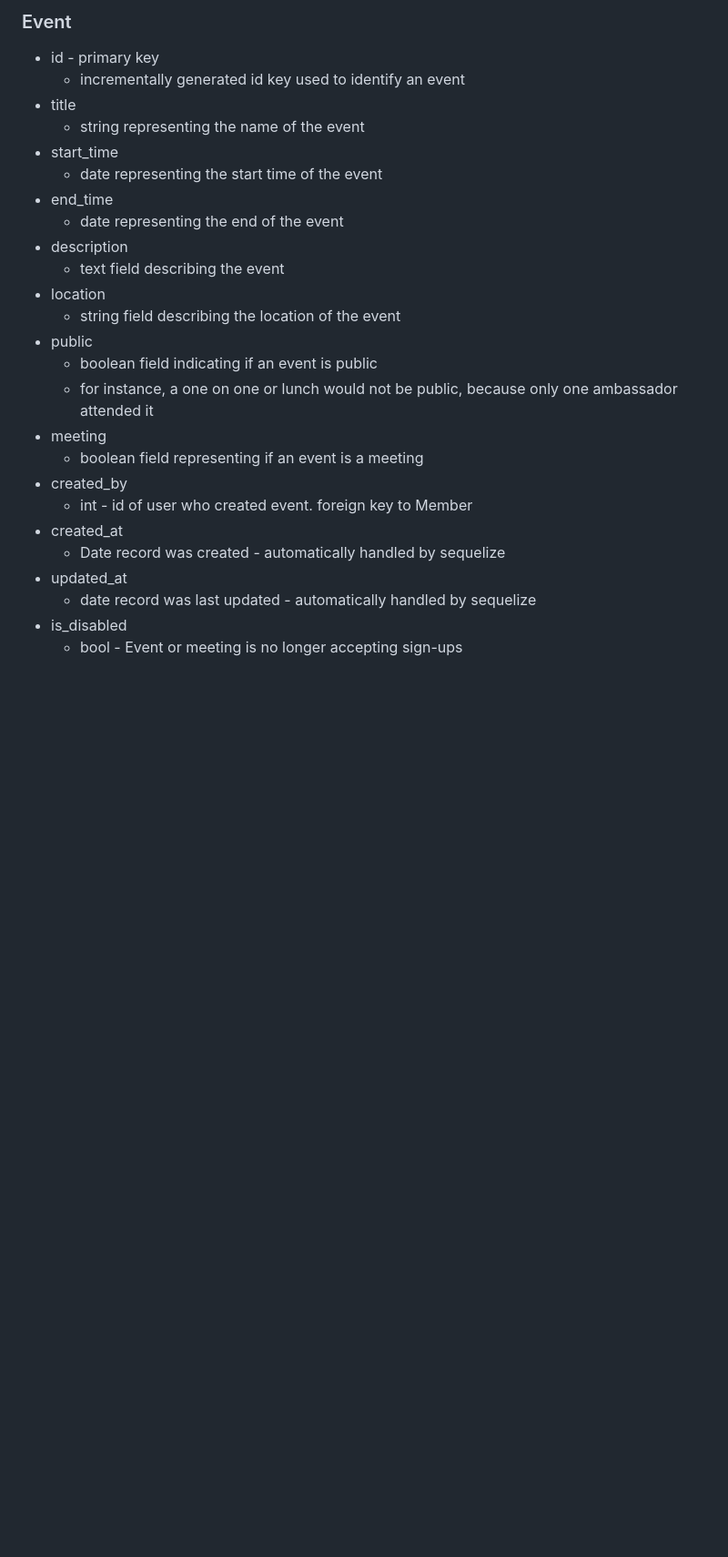
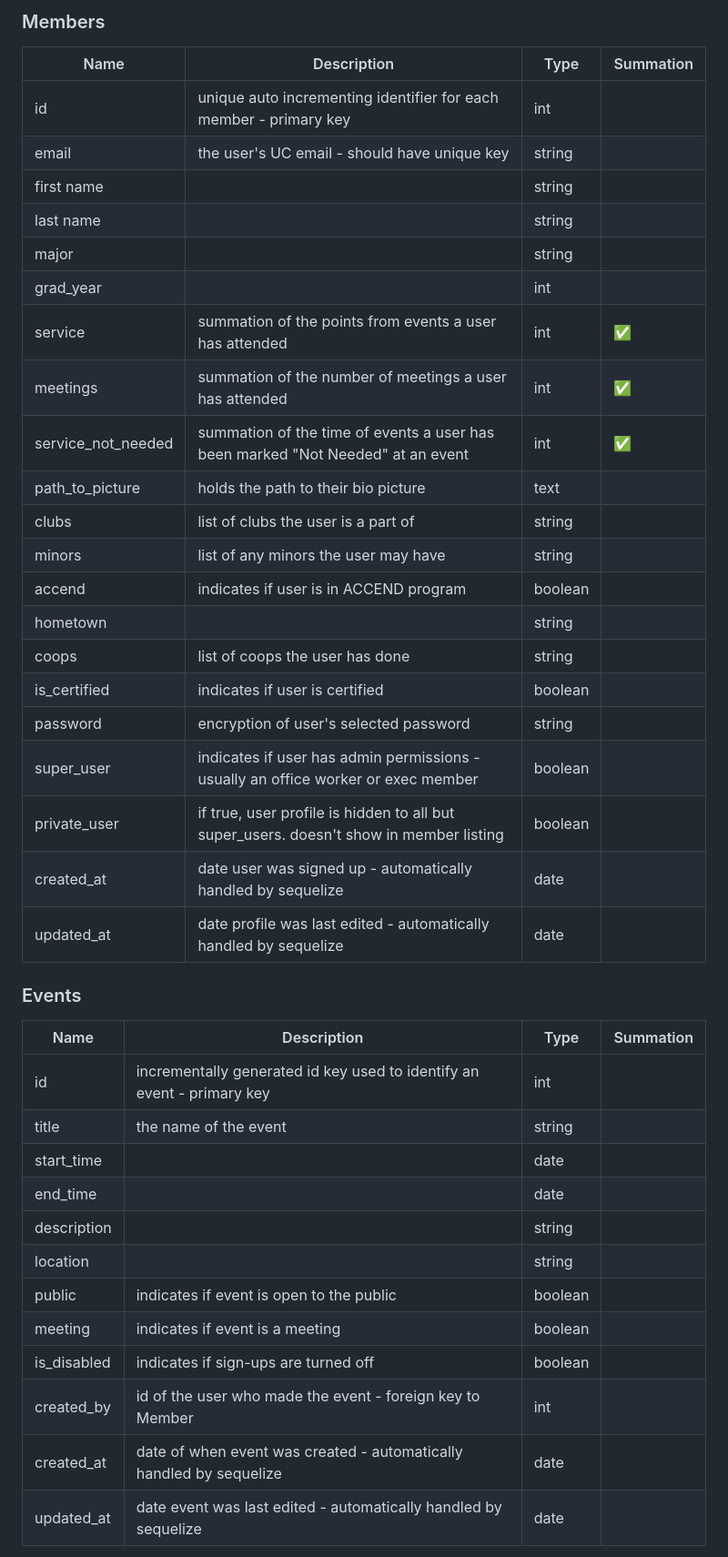
Before and after one commit to ceas-ambassadors/ceas-ambassadors-website, a Markdown page: docs/database.md, the part around the change printed below. Shown: that part at 91% size. Drawn GitHub-style; blank space fills up the shorter version.

Commit message:
Revise and expand documentation for new tech chairs and committee members

```diff
--- a/docs/database.md
+++ b/docs/database.md
@@ -60,29 +25,42 @@ This is the actual structue of the tables and their relationships. Each heading
 
-### Event
-* id - primary key
-  * incrementally generated id key used to identify an event
-* title
-  * string representing the name of the event
-* start_time
-  * date representing the start time of the event
-* end_time
-  * date representing the end of the event
-* description
-  * text field describing the event
-* location
-  * string field describing the location of the event
-* public
-  * boolean field indicating if an event is public
-  * for instance, a one on one or lunch would not be public, because only one ambassador attended it
-* meeting
-  * boolean field representing if an event is a meeting
-* created_by
-  * int - id of user who created event. foreign key to Member
-* created_at
-  * Date record was created - automatically handled by sequelize
-* updated_at
-  * date record was last updated - automatically handled by sequelize
-* is_disabled
-  * bool - Event or meeting is no longer accepting sign-ups
+### Members
+| Name               | Description                            | Type  | Summation |
+| ------------------ | -------------------------------------- | ----- | --- |
+|  id                | unique auto incrementing identifier for each member - primary key | int |    |
+| email              | the user's UC email - should have unique key | string |    |
+| first name         |                                        | string |    |
+| last name          |                                        | string |    |
+| major              |                                        | string |    |
+| grad_year          |                                        | int    |    |
+| service            | summation of the points from events a user has attended | int | :white_check_mark: |
+| meetings           | summation of the number of meetings a user has attended | int | :white_check_mark: |
+| service_not_needed | summation of the time of events a user has been marked "Not Needed" at an event | int | :white_check_mark: |
+| path_to_picture    | holds the path to their bio picture    | text   |    |
+| clubs              | list of clubs the user is a part of    | string |    |
+| minors             | list of any minors the user may have   | string |    |
+| accend             | indicates if user is in ACCEND program | boolean |   |
+| hometown           |                                        | string |    |
+| coops              | list of coops the user has done        | string |    |
+| is_certified       | indicates if user is certified         | boolean |   |
+| password           | encryption of user's selected password | string |    |
+| super_user         | indicates if user has admin permissions - usually an office worker or exec member | boolean |    |
+| private_user       | if true, user profile is hidden to all but super_users. doesn't show in member listing | boolean |    |
+| created_at         | date user was signed up - automatically handled by sequelize | date |    |
+| updated_at         | date profile was last edited - automatically handled by sequelize | date |    |
 
+### Events
+| Name               | Description                            | Type  | Summation |
+| ------------------ | -------------------------------------- | ----- | --- |
+| id                 | incrementally generated id key used to identify an event - primary key | int |    |
+| title              | the name of the event                  | string |    |
+| start_time         |                                        | date   |    |
+| end_time           |                                        | date   |    |
+| description        |                                        | string |    |
+| location           |                                        | string |    |
+| public             | indicates if event is open to the public | boolean |    |
+| meeting            | indicates if event is a meeting        | boolean |   |
+| is_disabled        | indicates if sign-ups are turned off   | boolean |   |
+| created_by         | id of the user who made the event - foreign key to Member | int |    |
+| created_at         | date of when event was created - automatically handled by sequelize | date |    |
+| updated_at         | date event was last edited - automatically handled by sequelize | date |    |
 
```
Also changed, not shown: other parts of docs/database.md (+24 -61 lines), docs/dev-guide.md (+38 -33 lines), docs/production.md (+9 -3 lines), public/images/MySQLInstaller.png (added), public/images/MySQLQueryButton.png (added), public/images/MySQLQueryWindow.png (added), public/images/MySQLSetupConnection.png (added), public/images/MySQLWorkbech.png (added), public/images/env_example.png (added).
